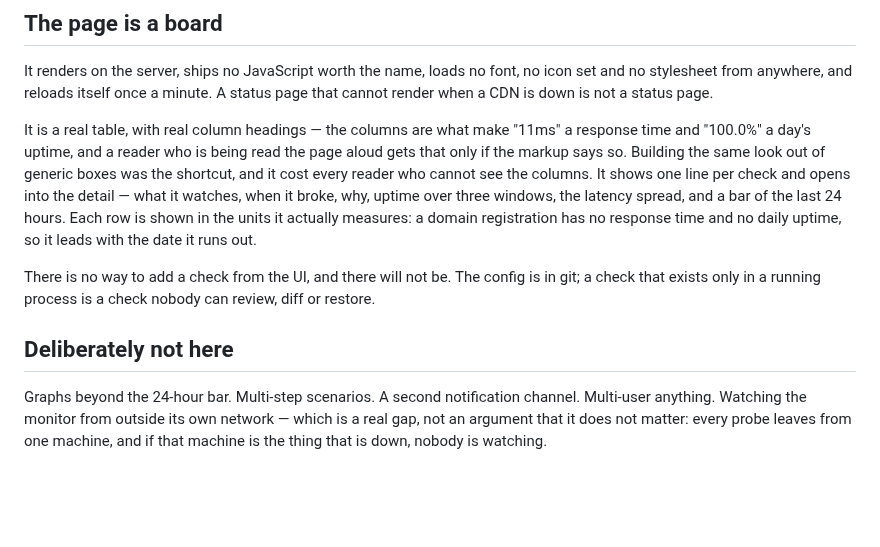
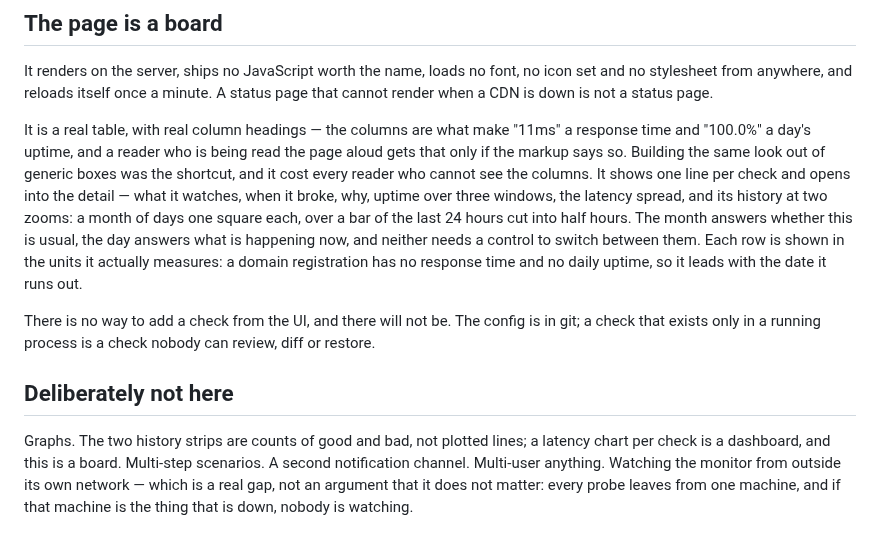
Before and after one commit to eeegoloauq/lookout, a Markdown page: docs/design.md, the part around the change. Rendered like a GitHub page; blank space fills up the shorter version.

```diff
--- a/docs/design.md
+++ b/docs/design.md
@@ -96,10 +96,12 @@ It is a real table, with real column headings — the columns are what make
 read the page aloud gets that only if the markup says so. Building the same
 look out of generic boxes was the shortcut, and it cost every reader who cannot
 see the columns. It shows one line per check and opens into the detail — what it watches, when it
-broke, why, uptime over three windows, the latency spread, and a bar of the last
-24 hours. Each row is shown in the units it actually measures: a domain
-registration has no response time and no daily uptime, so it leads with the date
-it runs out.
+broke, why, uptime over three windows, the latency spread, and its history at
+two zooms: a month of days one square each, over a bar of the last 24 hours cut
+into half hours. The month answers whether this is usual, the day answers what
+is happening now, and neither needs a control to switch between them. Each row
+is shown in the units it actually measures: a domain registration has no
+response time and no daily uptime, so it leads with the date it runs out.
 
 There is no way to add a check from the UI, and there will not be. The config is
 in git; a check that exists only in a running process is a check nobody can
@@ -107,7 +109,9 @@ review, diff or restore.
 
 ## Deliberately not here
 
-Graphs beyond the 24-hour bar. Multi-step scenarios. A second notification
+Graphs. The two history strips are counts of good and bad, not plotted lines;
+a latency chart per check is a dashboard, and this is a board. Multi-step
+scenarios. A second notification
 channel. Multi-user anything. Watching the monitor from outside its own network —
 which is a real gap, not an argument that it does not matter: every probe leaves
 from one machine, and if that machine is the thing that is down, nobody is
```
Also changed, not shown: README.md (+3 -3 lines), docs/board-dark.png, docs/board-light.png, docs/detail-dark.png, docs/detail-light.png, 2 other files.
